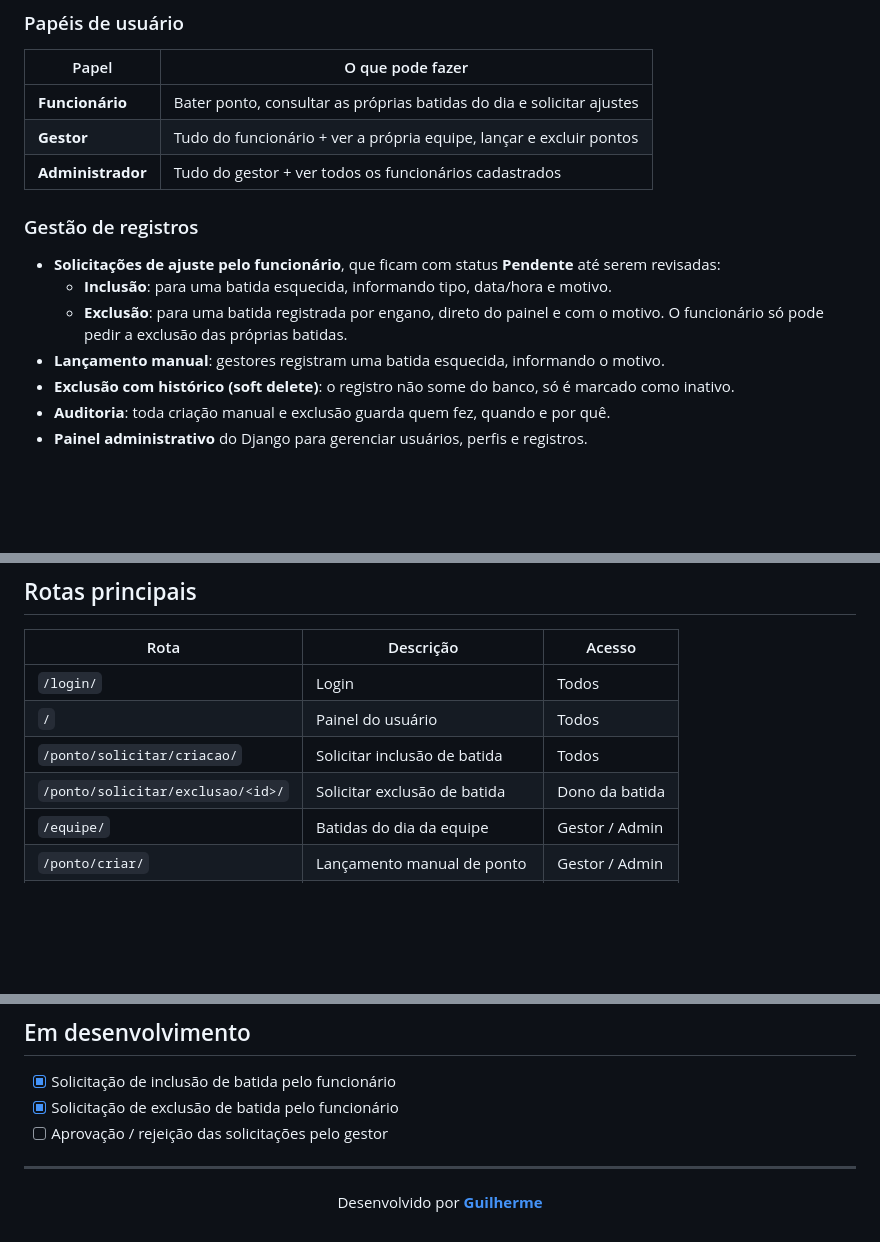
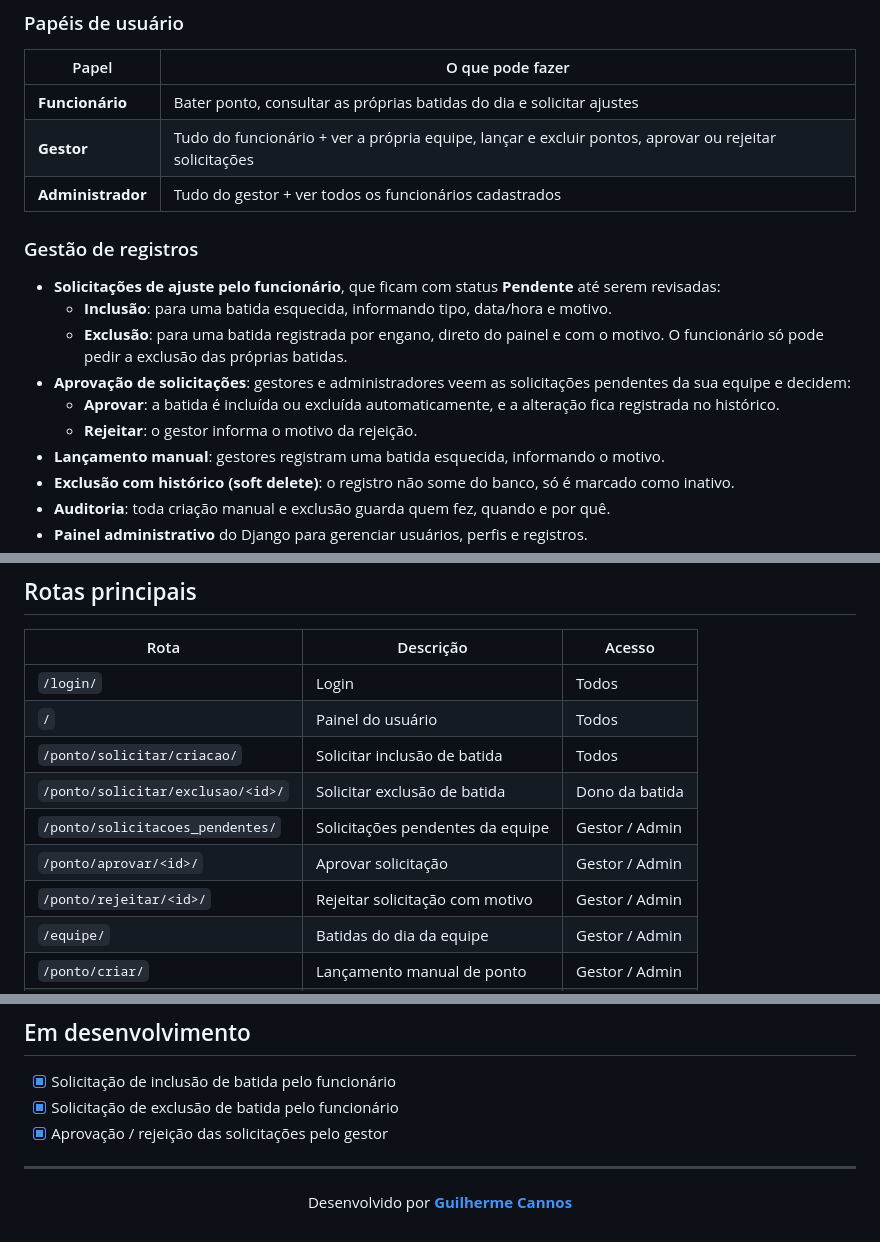
Before and after one commit to guicannoslima/registro-ponto, a Markdown page: README.md, 3 parts joined by grey strips. GitHub-like rendering; blank space fills up the shorter version.

Commit message:
Atualiza README

```diff
--- a/README.md
+++ b/README.md
@@ -41,7 +41,7 @@ flowchart LR
 | Papel | O que pode fazer |
 |---|---|
 | **Funcionário** | Bater ponto, consultar as próprias batidas do dia e solicitar ajustes |
-| **Gestor** | Tudo do funcionário + ver a própria equipe, lançar e excluir pontos |
+| **Gestor** | Tudo do funcionário + ver a própria equipe, lançar e excluir pontos, aprovar ou rejeitar solicitações |
 | **Administrador** | Tudo do gestor + ver todos os funcionários cadastrados |
 
 ### Gestão de registros
@@ -49,6 +49,9 @@ flowchart LR
 - **Solicitações de ajuste pelo funcionário**, que ficam com status **Pendente** até serem revisadas:
   - **Inclusão**: para uma batida esquecida, informando tipo, data/hora e motivo.
   - **Exclusão**: para uma batida registrada por engano, direto do painel e com o motivo. O funcionário só pode pedir a exclusão das próprias batidas.
+- **Aprovação de solicitações**: gestores e administradores veem as solicitações pendentes da sua equipe e decidem:
+  - **Aprovar**: a batida é incluída ou excluída automaticamente, e a alteração fica registrada no histórico.
+  - **Rejeitar**: o gestor informa o motivo da rejeição.
 - **Lançamento manual**: gestores registram uma batida esquecida, informando o motivo.
 - **Exclusão com histórico (soft delete)**: o registro não some do banco, só é marcado como inativo.
 - **Auditoria**: toda criação manual e exclusão guarda quem fez, quando e por quê.
@@ -163,6 +166,9 @@ Pronto! Acesse `http://127.0.0.1:8000/` e faça login.
 | `/` | Painel do usuário | Todos |
 | `/ponto/solicitar/criacao/` | Solicitar inclusão de batida | Todos |
 | `/ponto/solicitar/exclusao/<id>/` | Solicitar exclusão de batida | Dono da batida |
+| `/ponto/solicitacoes_pendentes/` | Solicitações pendentes da equipe | Gestor / Admin |
+| `/ponto/aprovar/<id>/` | Aprovar solicitação | Gestor / Admin |
+| `/ponto/rejeitar/<id>/` | Rejeitar solicitação com motivo | Gestor / Admin |
 | `/equipe/` | Batidas do dia da equipe | Gestor / Admin |
 | `/ponto/criar/` | Lançamento manual de ponto | Gestor / Admin |
 | `/ponto/excluir/<id>/` | Exclusão de ponto com motivo | Gestor / Admin |
@@ -194,12 +200,12 @@ registro-ponto/
 
 - [x] Solicitação de inclusão de batida pelo funcionário
 - [x] Solicitação de exclusão de batida pelo funcionário
-- [ ] Aprovação / rejeição das solicitações pelo gestor
+- [x] Aprovação / rejeição das solicitações pelo gestor
 
 ---
 
 <div align="center">
 
-Desenvolvido por **[Guilherme](https://github.com/guicannoslima)**
+Desenvolvido por **[Guilherme Cannos](https://github.com/guicannoslima)**
 
 </div>
```
Also changed, not shown: other parts of README.md (+1 -1 lines).
